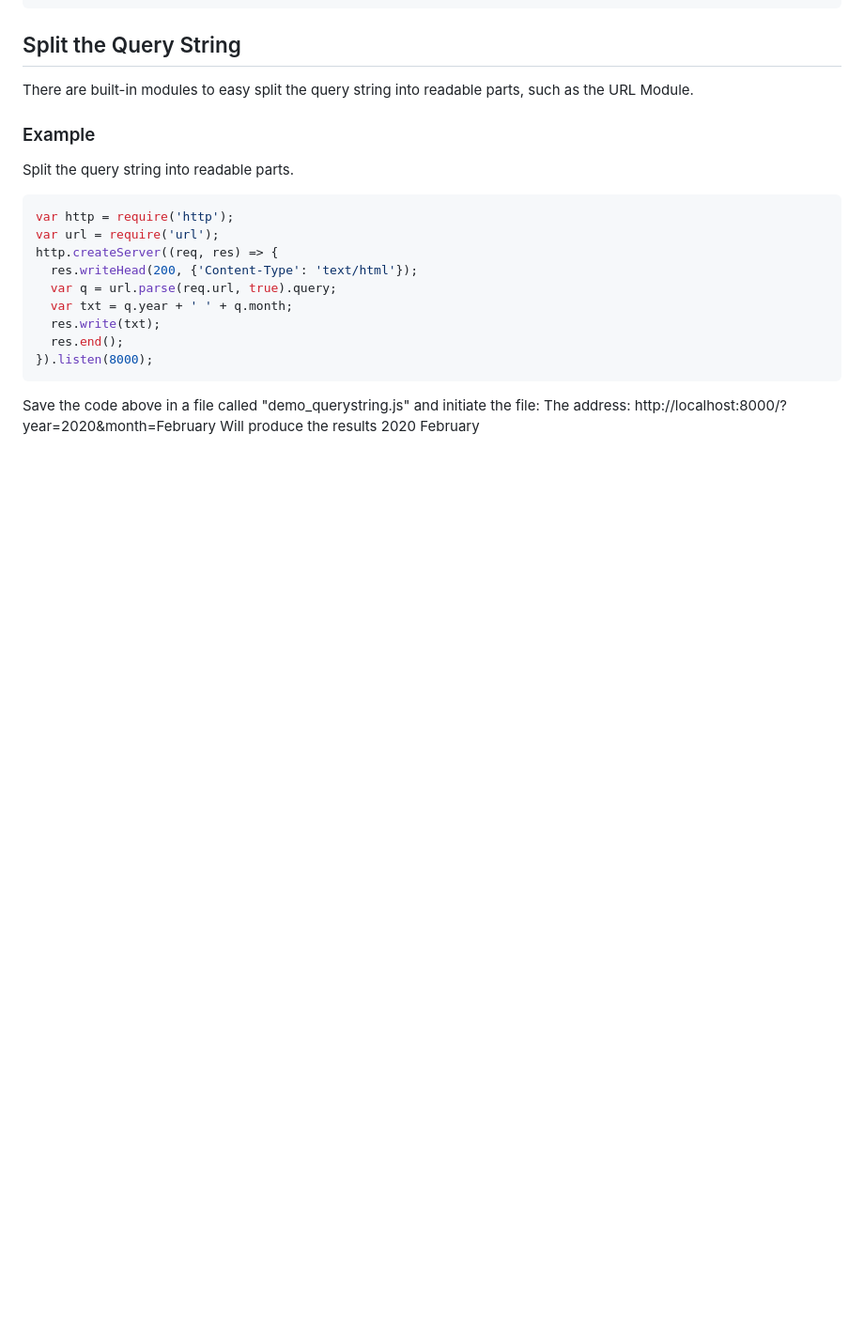
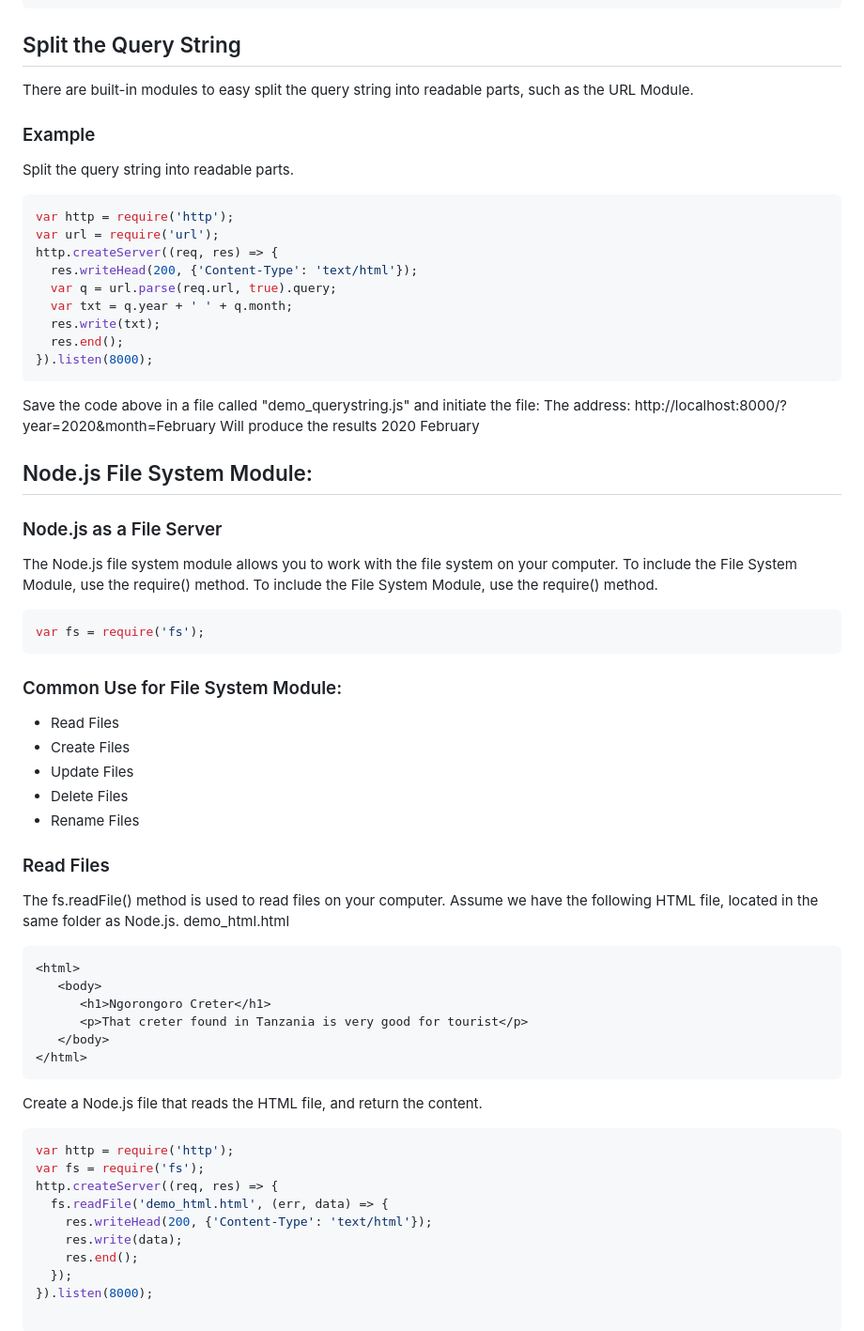
Before and after one commit to SalumJSUlomi/FIRST-NODEJS, a Markdown page: README.md, the part around the change. Shown: that part at 94% size. GitHub-like rendering; blank space fills up the shorter version.

````diff
--- a/README.md
+++ b/README.md
@@ -262,3 +262,40 @@ Save the code above in a file called "demo_querystring.js" and initiate the file
 The address:
 http://localhost:8000/?year=2020&month=February
 Will produce the results 2020 February
+## Node.js File System Module:
+### Node.js as a File Server
+The Node.js file system module allows you to work with the file system on your computer.
+To include the File System Module, use the require() method.
+To include the File System Module, use the require() method.
+```javascript
+var fs = require('fs');
+```
+### Common Use for File System Module:
+* Read Files
+* Create Files
+* Update Files
+* Delete Files
+* Rename Files
+### Read Files
+The fs.readFile() method is used to read files on your computer.
+Assume we have the following HTML file, located in the same folder as Node.js.
+demo_html.html
+```
+<html>
+   <body>
+      <h1>Ngorongoro Creter</h1>
+      <p>That creter found in Tanzania is very good for tourist</p>
+   </body>
+</html>
+```
+Create a Node.js file that reads the HTML file, and return the content.
+```javascript
+var http = require('http');
+var fs = require('fs');
+http.createServer((req, res) => {
+  fs.readFile('demo_html.html', (err, data) => {
+    res.writeHead(200, {'Content-Type': 'text/html'});
+    res.write(data);
+    res.end();
+  });
+}).listen(8000);
````
Also changed, not shown: crater.jpg (added), 2 other files.
